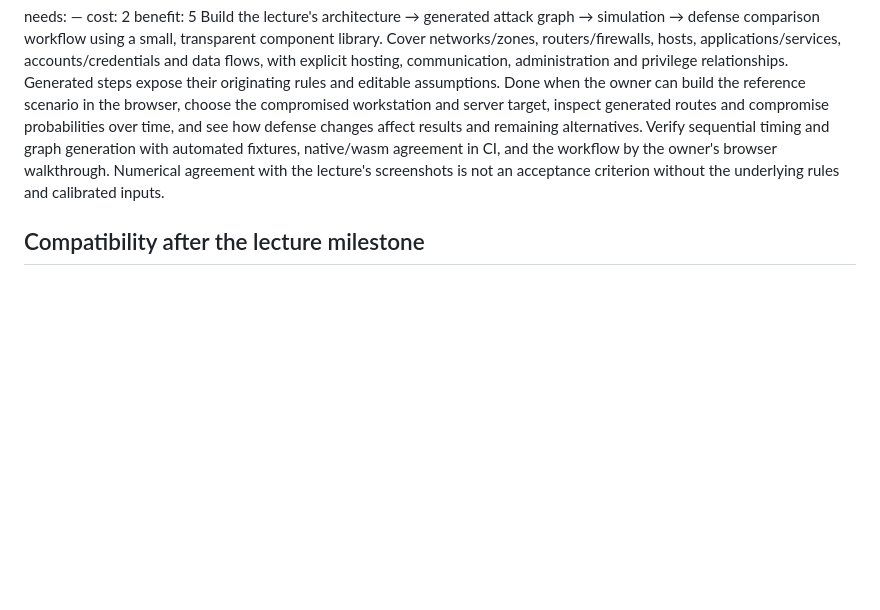
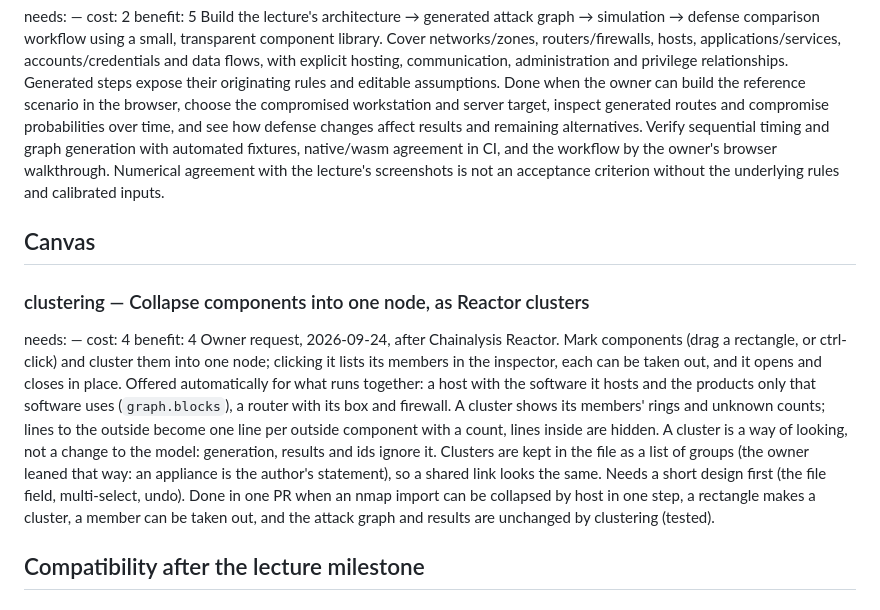
Before and after one commit to overcuriousity/effractor, a Markdown page: ROADMAP.md, the part around the change. GitHub-like rendering; blank space fills up the shorter version.

Commit message:
Roadmap: clustering
Co-Authored-By: Claude Opus 5.5 (1M context) <noreply@anthropic.com>

```diff
--- a/ROADMAP.md
+++ b/ROADMAP.md
@@ -72,6 +72,26 @@ agreement in CI, and the workflow by the owner's browser walkthrough. Numerical
 agreement with the lecture's screenshots is not an acceptance criterion without
 the underlying rules and calibrated inputs.
 
+## Canvas
+
+### clustering — Collapse components into one node, as Reactor clusters
+needs: —            cost: 4   benefit: 4
+Owner request, 2026-09-24, after Chainalysis Reactor. Mark components (drag a
+rectangle, or ctrl-click) and cluster them into one node; clicking it lists
+its members in the inspector, each can be taken out, and it opens and closes
+in place. Offered automatically for what runs together: a host with the
+software it hosts and the products only that software uses (`graph.blocks`),
+a router with its box and firewall. A cluster shows its members' rings and
+unknown counts; lines to the outside become one line per outside component
+with a count, lines inside are hidden. A cluster is a way of looking, not a
+change to the model: generation, results and ids ignore it. Clusters are
+kept in the file as a list of groups (the owner leaned that way: an
+appliance is the author's statement), so a shared link looks the same.
+Needs a short design first (the file field, multi-select, undo). Done in one
+PR when an nmap import can be collapsed by host in one step, a rectangle
+makes a cluster, a member can be taken out, and the attack graph and results
+are unchanged by clustering (tested).
+
 ## Compatibility after the lecture milestone
 
 ### mal-securicad-compatibility — Reuse existing models and libraries
```
